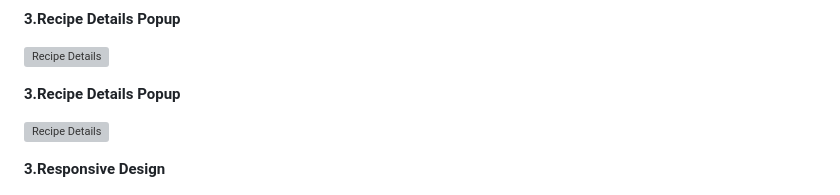
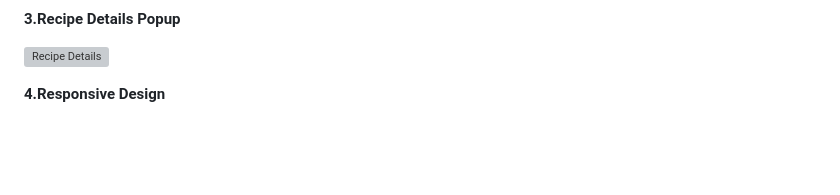
Before and after one commit to geeksaryan/Recipe-App, a Markdown page: readme.md, the part around the change. GitHub-like rendering; blank space fills up the shorter version; grey boxes are pictures that could not be loaded.

```diff
--- a/readme.md
+++ b/readme.md
@@ -22,11 +22,7 @@ You can view the live demo of the Recipe App [here](#).
 
    ![Recipe Details](assets/Screenshot3.png)
 
-**3.Recipe Details Popup**
-
-   ![Recipe Details](assets/Screenshot3.png)
-
-**3.Responsive Design**
+**4.Responsive Design**
 
    ![Responsive Design](assets/Screenshot4.png)
 
```
